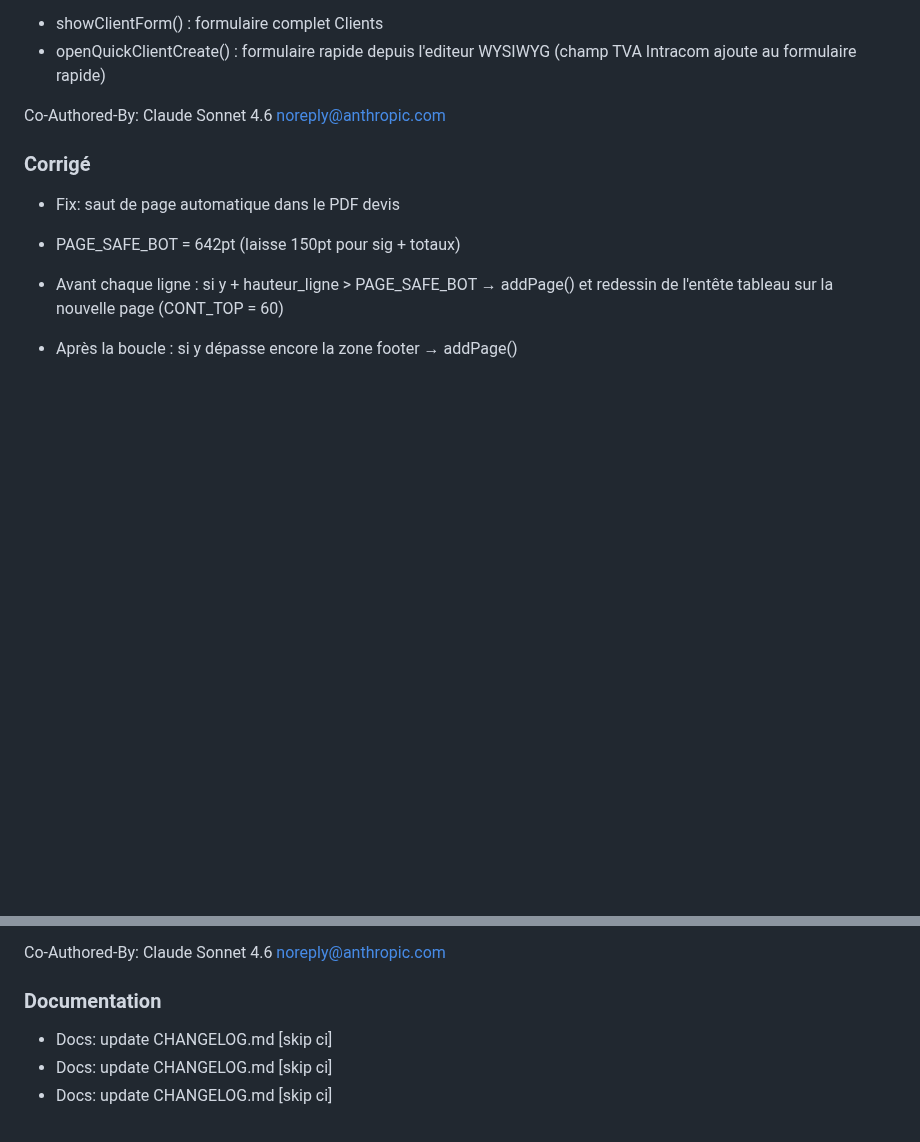
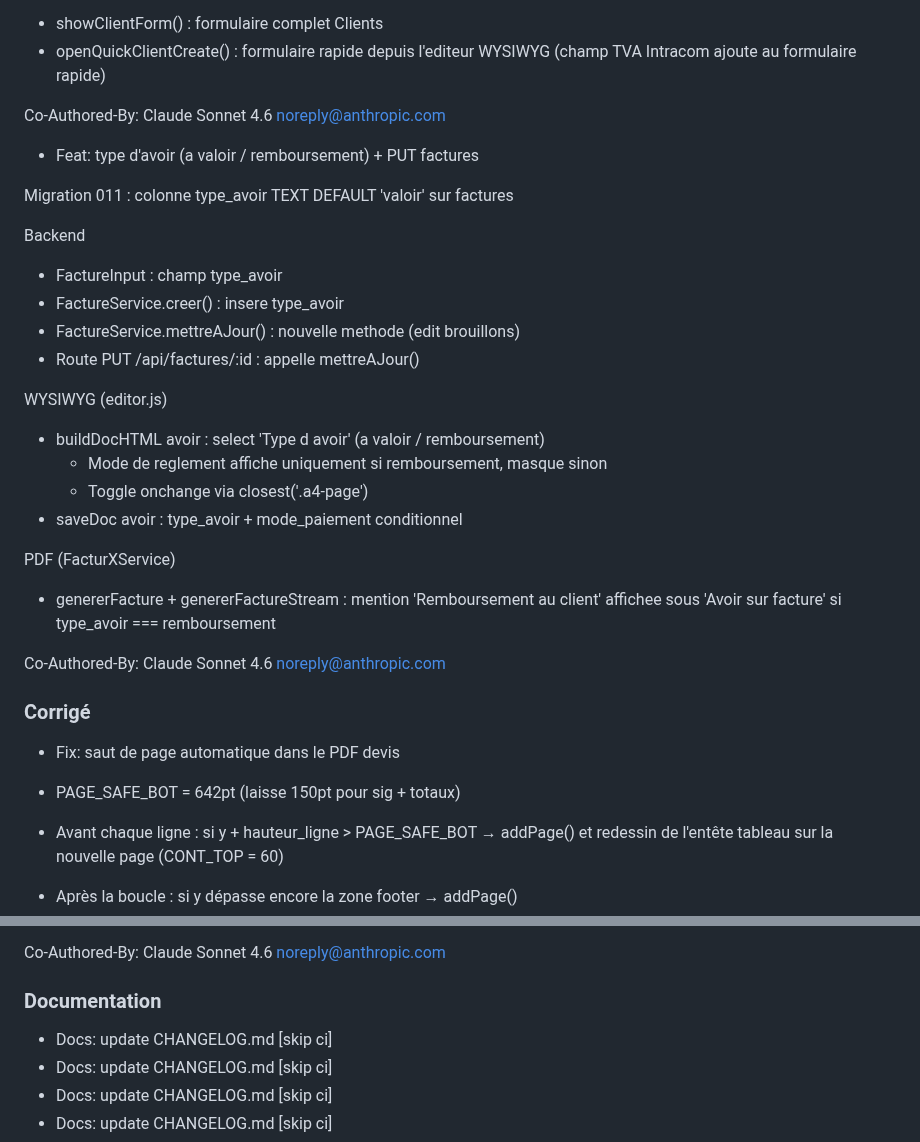
Before and after one commit to swarmnode/saas-facturation, a Markdown page: CHANGELOG.md, 2 parts joined by grey strips. Drawn GitHub-style; blank space fills up the shorter version.

Commit message:
docs: update CHANGELOG.md [skip ci]

```diff
--- a/CHANGELOG.md
+++ b/CHANGELOG.md
@@ -39,6 +39,27 @@ Applique dans :
 - showClientForm() : formulaire complet Clients
 - openQuickClientCreate() : formulaire rapide depuis l'editeur WYSIWYG
   (champ TVA Intracom ajoute au formulaire rapide)
+
+Co-Authored-By: Claude Sonnet 4.6 <noreply@anthropic.com>
+- Feat: type d'avoir (a valoir / remboursement) + PUT factures
+
+Migration 011 : colonne type_avoir TEXT DEFAULT 'valoir' sur factures
+
+Backend
+- FactureInput : champ type_avoir
+- FactureService.creer() : insere type_avoir
+- FactureService.mettreAJour() : nouvelle methode (edit brouillons)
+- Route PUT /api/factures/:id : appelle mettreAJour()
+
+WYSIWYG (editor.js)
+- buildDocHTML avoir : select 'Type d avoir' (a valoir / remboursement)
+  - Mode de reglement affiche uniquement si remboursement, masque sinon
+  - Toggle onchange via closest('.a4-page')
+- saveDoc avoir : type_avoir + mode_paiement conditionnel
+
+PDF (FacturXService)
+- genererFacture + genererFactureStream : mention 'Remboursement au client'
+  affichee sous 'Avoir sur facture' si type_avoir === remboursement
 
 Co-Authored-By: Claude Sonnet 4.6 <noreply@anthropic.com>
 
@@ -174,6 +195,7 @@ Co-Authored-By: Claude Sonnet 4.6 <noreply@anthropic.com>
 
 
 ### Documentation
+- Docs: update CHANGELOG.md [skip ci]
 - Docs: update CHANGELOG.md [skip ci]
 - Docs: update CHANGELOG.md [skip ci]
 - Docs: update CHANGELOG.md [skip ci]
```
